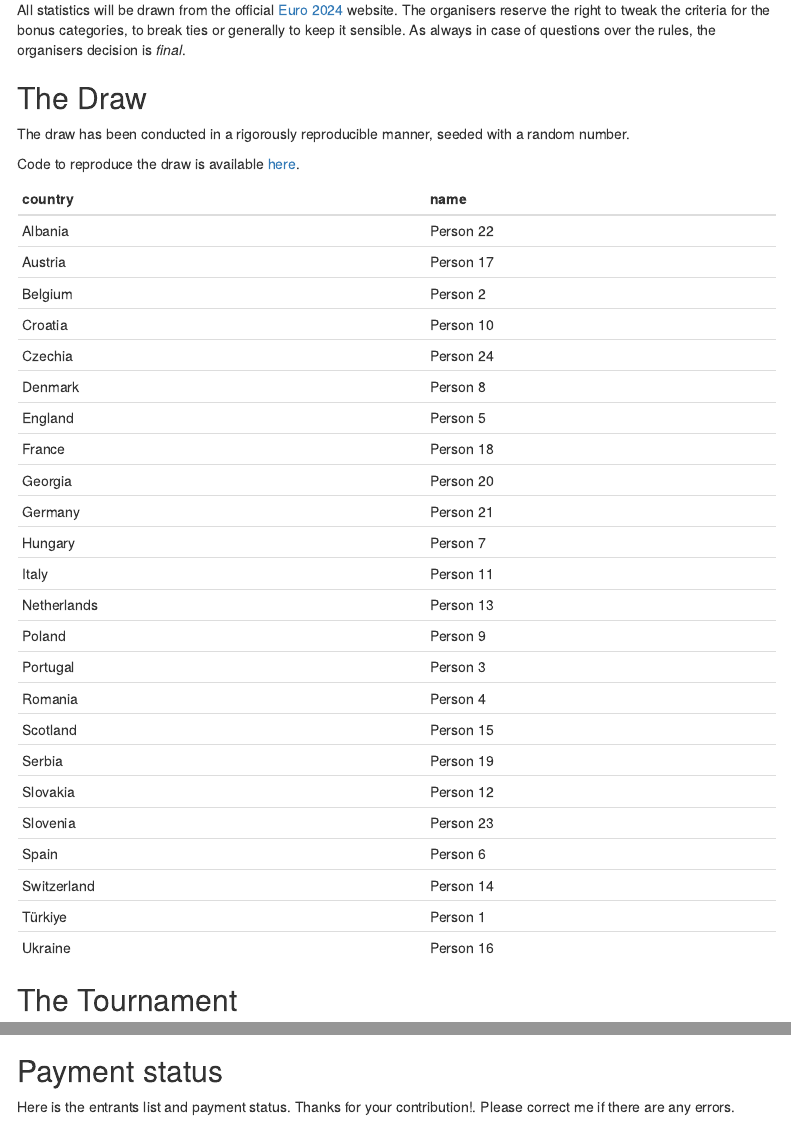
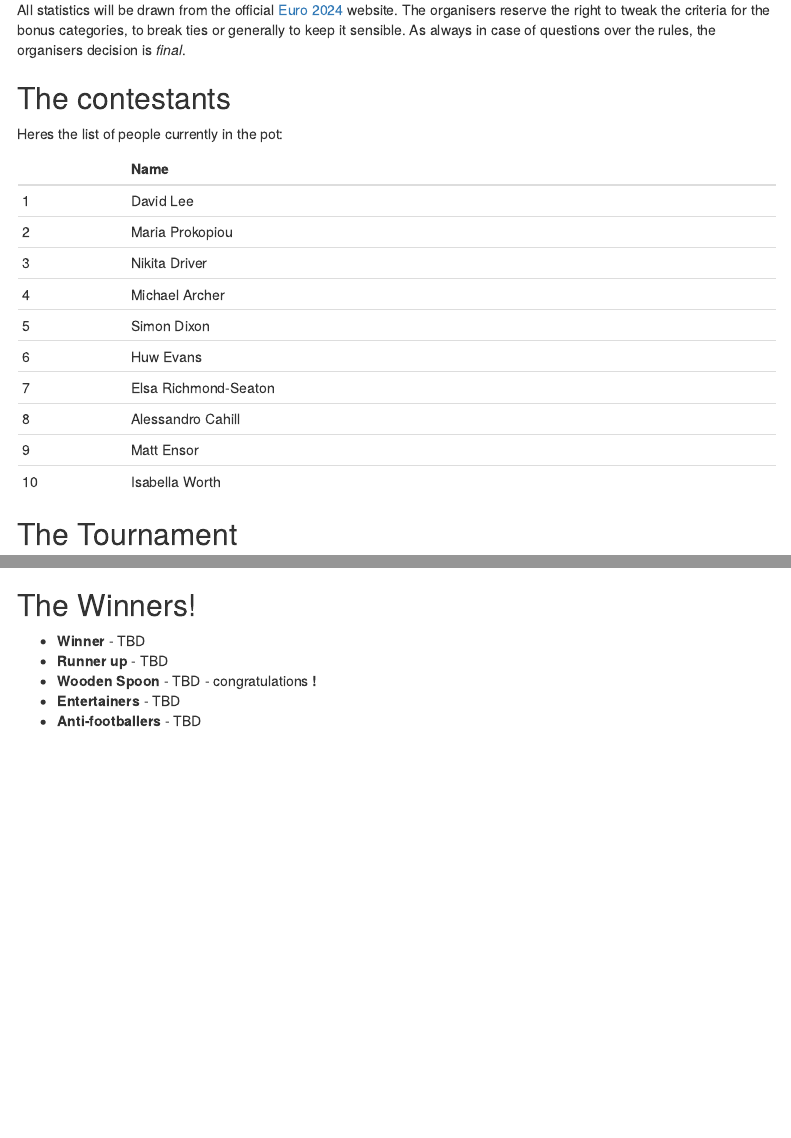
Before and after one commit to lee269/euro2024, an R Markdown document (R/sweep.Rmd): the page in a window 1100 px wide, from 320 px down, and a second part further down, joined at a grey line. Rendered offline with R 4.5, knitr and Pandoc, with nearby package versions; code that draws random numbers runs with fixed seeds of ours; some code elsewhere in the file could not run offline; menus at the side of the page are left out.

Commit message:
Added contestants

````diff
--- a/R/sweep.Rmd
+++ b/R/sweep.Rmd
@@ -125,14 +125,23 @@ the right to tweak the criteria for the bonus categories, to break ties or
 generally to keep it sensible. As always in case of questions over the rules,
 the organisers decision is _final_.
 
-## The Draw
+## The contestants
 
-The draw has been conducted in a rigorously reproducible manner, seeded with a
-random number.
+Heres the list of people currently in the pot:
 
-Code to reproduce the draw is available
-[here](https://github.com/lee269/euro2024).
+```{r contestants, echo=FALSE, message=FALSE}
 
 
-```{r sweep, echo=FALSE, message=FALSE}
+names <- c("David Lee", "Maria Prokopiou", "Nikita Driver", "Michael Archer",
+           "Simon Dixon", "Huw Evans", "Elsa Richmond-Seaton", "Alessandro Cahill",
+           "Matt Ensor", "Isabella Worth")
 
+knitr::kable(tibble(Name = names),row.names = TRUE)
+
+```
+
+
+
+
+
+```{r sweep, echo=FALSE, message=FALSE,results='hide'}
@@ -346,9 +366,6 @@ matchdata_full |>
 ```
 
 
-## Payment status
 
-Here is the entrants list and payment status. Thanks for your contribution!.
-Please correct me if there are any errors.
 
 ```{r payment}
````
Also changed, not shown: R/sweep.Rmd (19 more changed lines), 2 other files.
